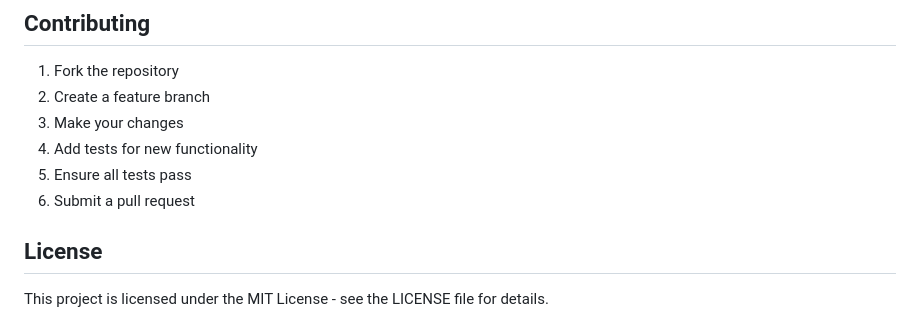
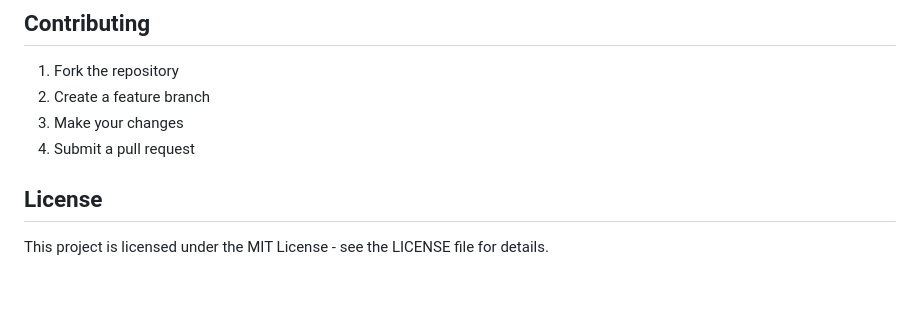
Before and after one commit to xtinalang/weather-dashboard, a Markdown page: README.md, the part around one of its changes. GitHub-like rendering; blank space fills up the shorter version.

```diff
--- a/README.md
+++ b/README.md
@@ -153,9 +166,7 @@ Key configuration options:
 1. Fork the repository
 2. Create a feature branch
 3. Make your changes
-4. Add tests for new functionality
-5. Ensure all tests pass
-6. Submit a pull request
+4. Submit a pull request
 
 ## License
 
```
Also changed, not shown: other parts of README.md (+122 -109 lines).
